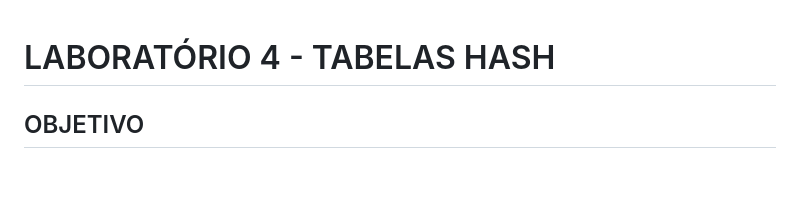
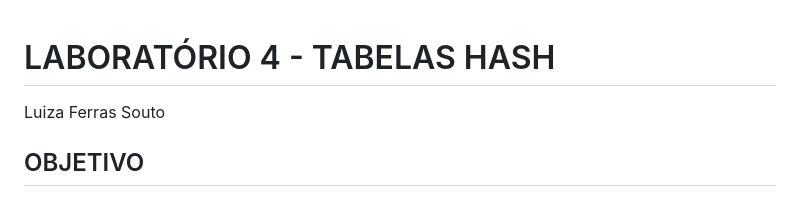
Before and after one commit to aaziul/uni-codes, a Markdown page: cpd/lab4/README.md, the part around the change. Drawn GitHub-style; blank space fills up the shorter version.

```diff
--- a/cpd/lab4/README.md
+++ b/cpd/lab4/README.md
@@ -1,4 +1,5 @@
 # LABORATÓRIO 4 - TABELAS HASH
+Luiza Ferras Souto
 
 ## OBJETIVO
 Implementar uma Tabela Hash, com diferentes tamanhos de tabelas (M), que deve armazenar registros compostos de uma chave identificadora e dados satélites associados. Para a implementação da Tabela Hash, devemos:
```
